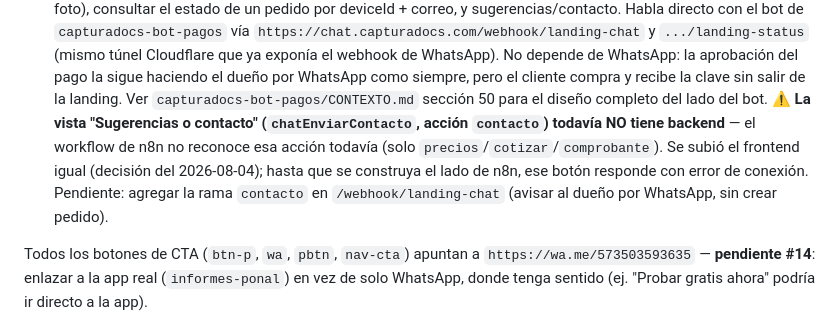
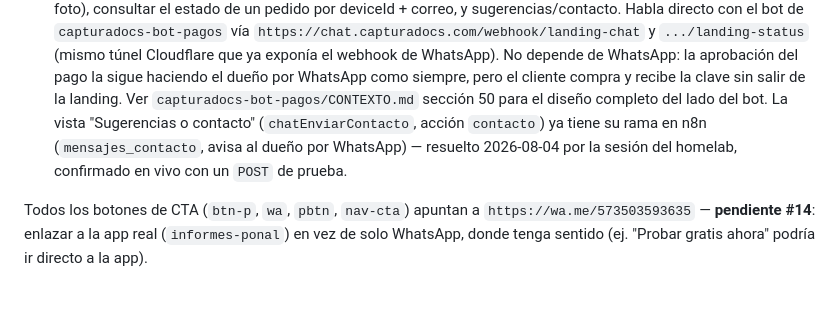
Before and after one commit to jhonep24/capturadocs-landing, a Markdown page: CONTEXTO.md, the part around the change. GitHub-like rendering; blank space fills up the shorter version.

Commit message:
Confirma que el widget de contacto ya tiene backend en n8n
Verificado en vivo con un POST de prueba a landing-chat {accion:"contacto"} — la sesión del homelab ya lo resolvió, ya no es un pendiente.

Co-Authored-By: Claude Sonnet 5 <noreply@anthropic.com>

```diff
--- a/CONTEXTO.md
+++ b/CONTEXTO.md
@@ -73,7 +73,7 @@ las decisiones de SEO/accesibilidad tomadas y problemas ya resueltos.
 11. `footer` — contacto + enlace a modal de términos
 12. Modal de términos (`#modal`) — 3 pestañas: Términos de Uso, Privacidad, Licencias (contenido legal completo, sincronizado con lo que ofrece la app real: precios, período de gracia de 3 días, medios de pago Nequi/Llave, etc.)
 13. Widget de chat flotante (`#chatToggle` / `#chatPanel`, agregado 2026-08-04) — botón dorado fijo abajo a la derecha. Abre un panel con 5 acciones: ver precios, cotizar un plan, subir comprobante de pago (con deviceId + foto), consultar el estado de un pedido por deviceId + correo, y sugerencias/contacto. Habla directo con el bot de `capturadocs-bot-pagos` vía `https://chat.capturadocs.com/webhook/landing-chat` y `.../landing-status` (mismo túnel Cloudflare que ya exponía el webhook de WhatsApp). No depende de WhatsApp: la aprobación del pago la sigue haciendo el dueño por WhatsApp como siempre, pero el cliente compra y recibe la clave sin salir de la landing. Ver `capturadocs-bot-pagos/CONTEXTO.md` sección 50 para el diseño completo del lado del bot.
-    ⚠️ **La vista "Sugerencias o contacto" (`chatEnviarContacto`, acción `contacto`) todavía NO tiene backend** — el workflow de n8n no reconoce esa acción todavía (solo `precios`/`cotizar`/`comprobante`). Se subió el frontend igual (decisión del 2026-08-04); hasta que se construya el lado de n8n, ese botón responde con error de conexión. Pendiente: agregar la rama `contacto` en `/webhook/landing-chat` (avisar al dueño por WhatsApp, sin crear pedido).
+    La vista "Sugerencias o contacto" (`chatEnviarContacto`, acción `contacto`) ya tiene su rama en n8n (`mensajes_contacto`, avisa al dueño por WhatsApp) — resuelto 2026-08-04 por la sesión del homelab, confirmado en vivo con un `POST` de prueba.
 
 Todos los botones de CTA (`btn-p`, `wa`, `pbtn`, `nav-cta`) apuntan a
 `https://wa.me/573503593635` — **pendiente #14**: enlazar a la app real
```
